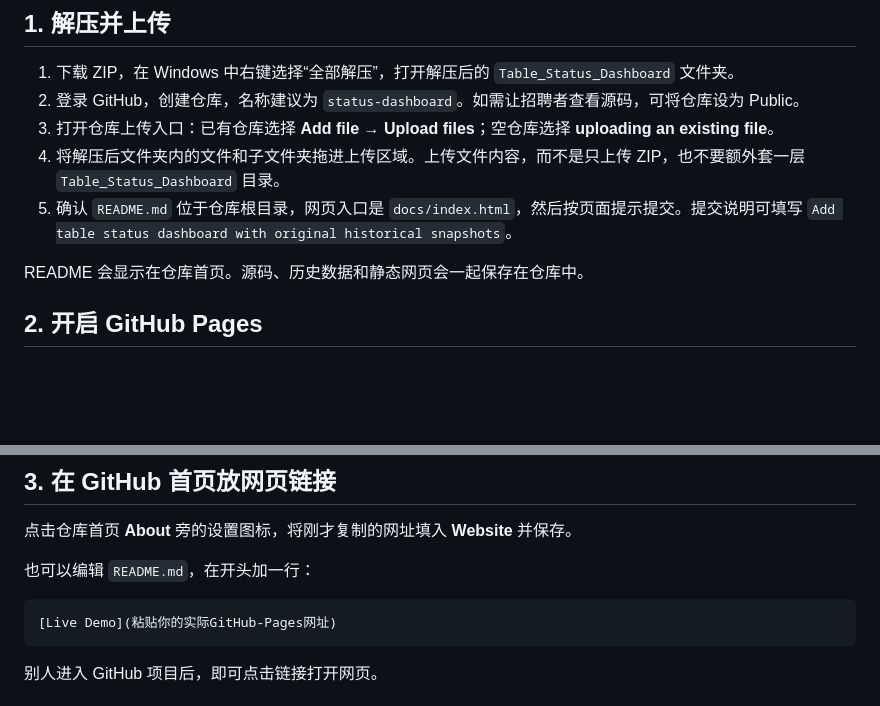
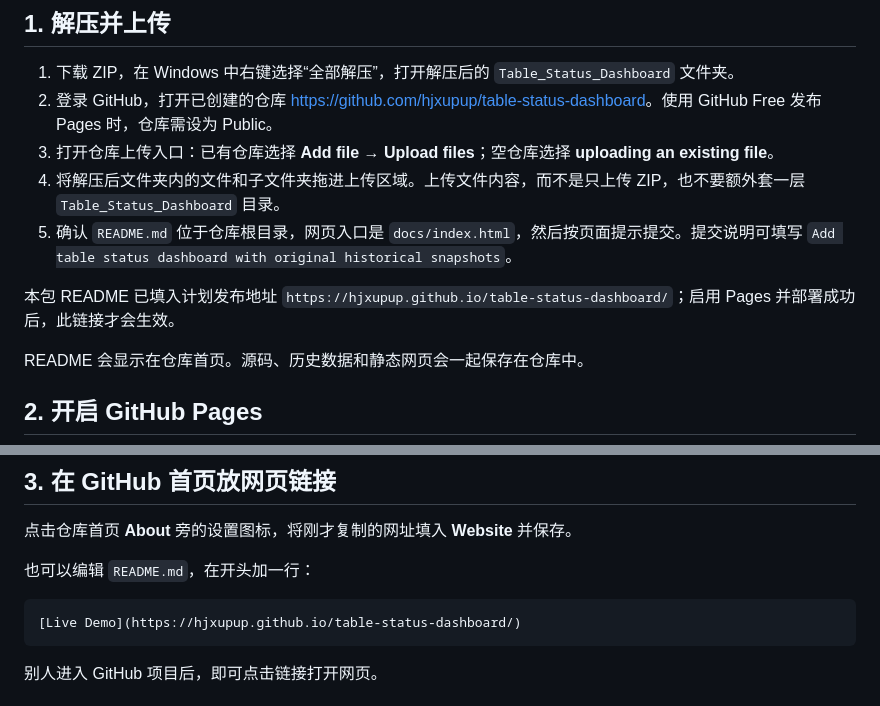
Before and after one commit to hjxupup/table-status-dashboard, a Markdown page: GITHUB_UPLOAD.md, 2 parts joined by grey strips. Rendered like a GitHub page; blank space fills up the shorter version.

````diff
--- a/GITHUB_UPLOAD.md
+++ b/GITHUB_UPLOAD.md
@@ -5,10 +5,12 @@
 ## 1. 解压并上传
 
 1. 下载 ZIP，在 Windows 中右键选择“全部解压”，打开解压后的 `Table_Status_Dashboard` 文件夹。
-2. 登录 GitHub，创建仓库，名称建议为 `status-dashboard`。如需让招聘者查看源码，可将仓库设为 Public。
+2. 登录 GitHub，打开已创建的仓库 [https://github.com/hjxupup/table-status-dashboard](https://github.com/hjxupup/table-status-dashboard)。使用 GitHub Free 发布 Pages 时，仓库需设为 Public。
 3. 打开仓库上传入口：已有仓库选择 **Add file → Upload files**；空仓库选择 **uploading an existing file**。
 4. 将解压后文件夹内的文件和子文件夹拖进上传区域。上传文件内容，而不是只上传 ZIP，也不要额外套一层 `Table_Status_Dashboard` 目录。
 5. 确认 `README.md` 位于仓库根目录，网页入口是 `docs/index.html`，然后按页面提示提交。提交说明可填写 `Add table status dashboard with original historical snapshots`。
+
+本包 README 已填入计划发布地址 `https://hjxupup.github.io/table-status-dashboard/`；启用 Pages 并部署成功后，此链接才会生效。
 
 README 会显示在仓库首页。源码、历史数据和静态网页会一起保存在仓库中。
 
@@ -29,7 +31,7 @@ README 会显示在仓库首页。源码、历史数据和静态网页会一起
 也可以编辑 `README.md`，在开头加一行：
 
 ```markdown
-[Live Demo](粘贴你的实际GitHub-Pages网址)
+[Live Demo](https://hjxupup.github.io/table-status-dashboard/)
 ```
 
 别人进入 GitHub 项目后，即可点击链接打开网页。
````
Also changed, not shown: README.md (+2 -2 lines).
